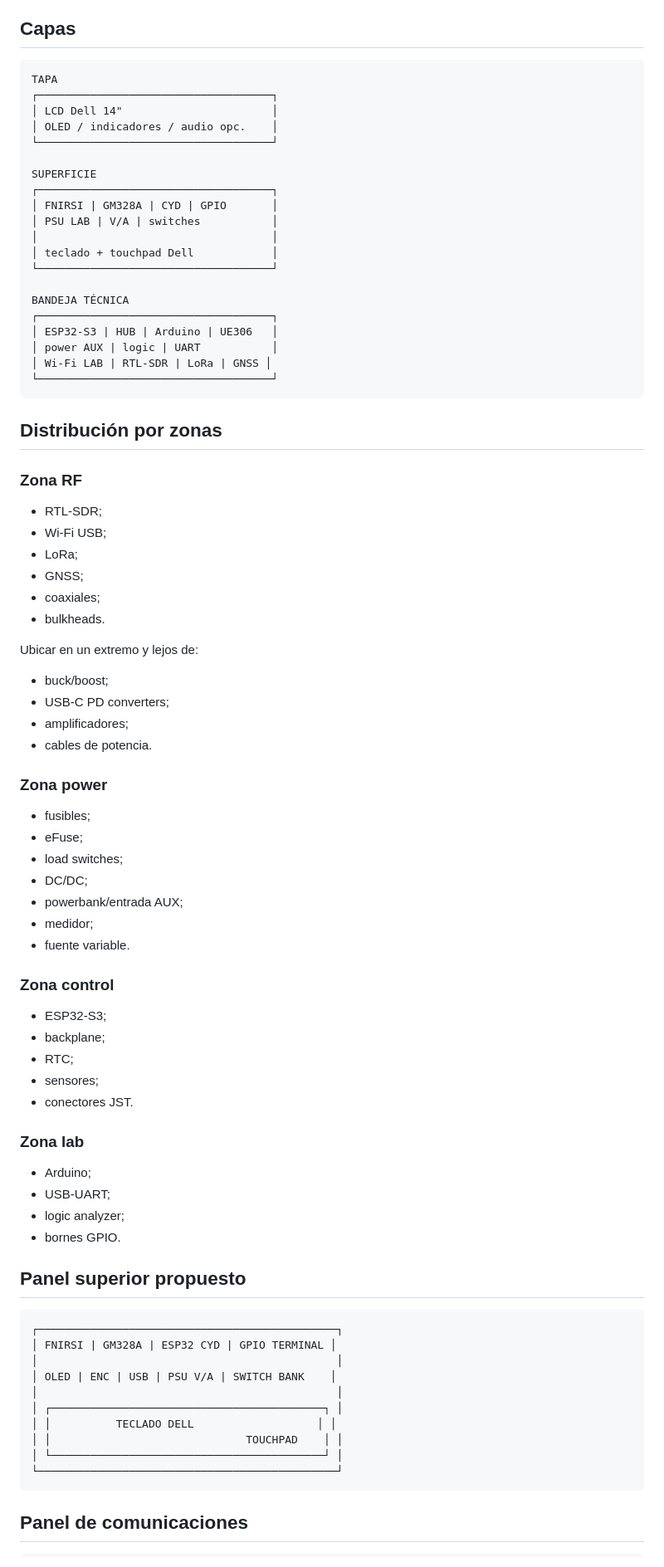
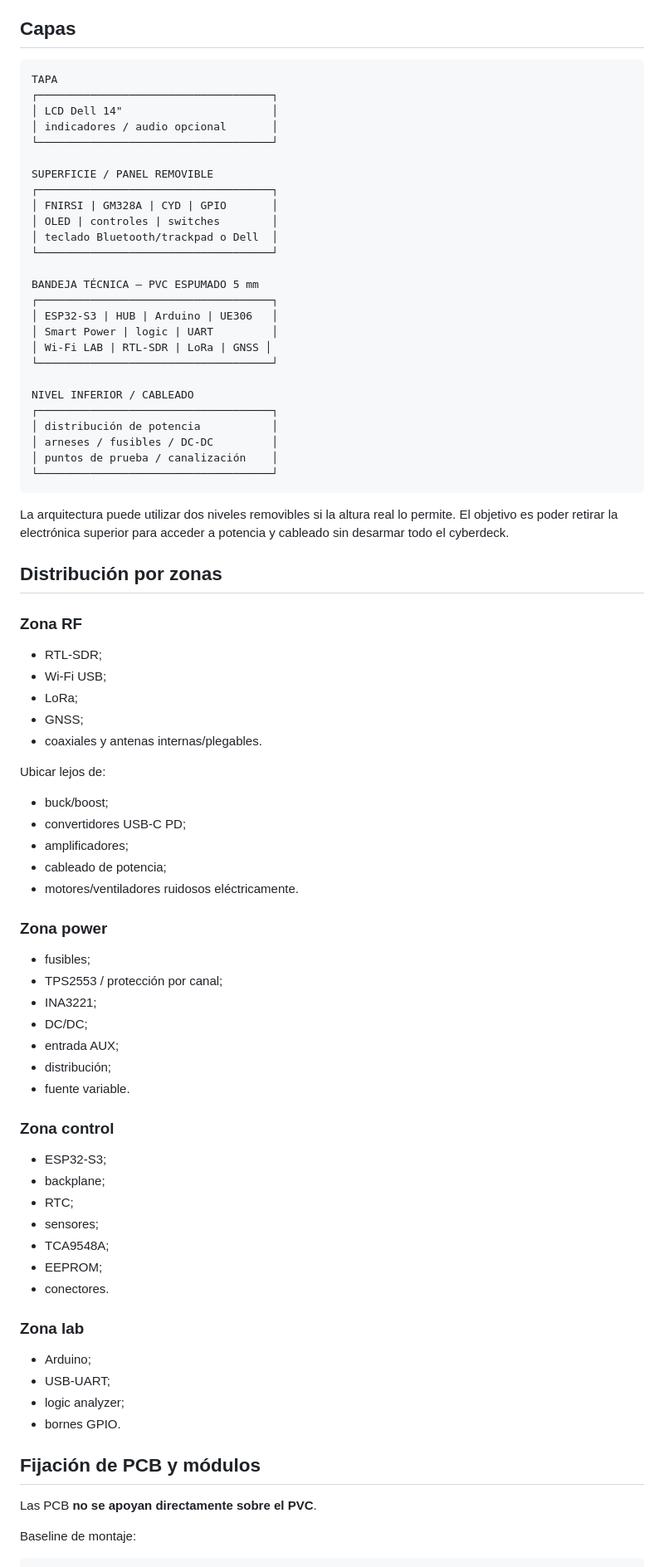
Before and after one commit to Jesus-Medina/Cyberdeck-R5-ESP32, a Markdown page: docs/05-mechanical.md, the part around one of its changes. Shown at 83% size. GitHub-like rendering.

````diff
--- a/docs/05-mechanical.md
+++ b/docs/05-mechanical.md
@@ -25,28 +78,36 @@ Primera integración:
 
 ## Capas
 
-```text
+~~~text
 TAPA
 ┌────────────────────────────────────┐
 │ LCD Dell 14"                       │
-│ OLED / indicadores / audio opc.    │
+│ indicadores / audio opcional       │
 └────────────────────────────────────┘
 
-SUPERFICIE
+SUPERFICIE / PANEL REMOVIBLE
 ┌────────────────────────────────────┐
 │ FNIRSI | GM328A | CYD | GPIO       │
-│ PSU LAB | V/A | switches           │
-│                                    │
-│ teclado + touchpad Dell            │
+│ OLED | controles | switches        │
+│ teclado Bluetooth/trackpad o Dell  │
 └────────────────────────────────────┘
 
-BANDEJA TÉCNICA
+BANDEJA TÉCNICA — PVC ESPUMADO 5 mm
 ┌────────────────────────────────────┐
 │ ESP32-S3 | HUB | Arduino | UE306   │
-│ power AUX | logic | UART           │
+│ Smart Power | logic | UART         │
 │ Wi-Fi LAB | RTL-SDR | LoRa | GNSS │
 └────────────────────────────────────┘
-```
+
+NIVEL INFERIOR / CABLEADO
+┌────────────────────────────────────┐
+│ distribución de potencia           │
+│ arneses / fusibles / DC-DC         │
+│ puntos de prueba / canalización    │
+└────────────────────────────────────┘
+~~~
+
+La arquitectura puede utilizar dos niveles removibles si la altura real lo permite. El objetivo es poder retirar la electrónica superior para acceder a potencia y cableado sin desarmar todo el cyberdeck.
 
 ## Distribución por zonas
 
@@ -56,24 +117,24 @@ BANDEJA TÉCNICA
 - Wi‑Fi USB;
 - LoRa;
 - GNSS;
-- coaxiales;
-- bulkheads.
+- coaxiales y antenas internas/plegables.
 
-Ubicar en un extremo y lejos de:
+Ubicar lejos de:
 
 - buck/boost;
-- USB-C PD converters;
+- convertidores USB-C PD;
 - amplificadores;
-- cables de potencia.
+- cableado de potencia;
+- motores/ventiladores ruidosos eléctricamente.
 
 ### Zona power
 
 - fusibles;
-- eFuse;
-- load switches;
+- TPS2553 / protección por canal;
+- INA3221;
 - DC/DC;
-- powerbank/entrada AUX;
-- medidor;
+- entrada AUX;
+- distribución;
 - fuente variable.
 
 ### Zona control
@@ -82,7 +143,9 @@ Ubicar en un extremo y lejos de:
 - backplane;
 - RTC;
 - sensores;
-- conectores JST.
+- TCA9548A;
+- EEPROM;
+- conectores.
 
 ### Zona lab
 
@@ -91,20 +154,9 @@ Ubicar en un extremo y lejos de:
 - logic analyzer;
 - bornes GPIO.
 
-## Panel superior propuesto
+## Fijación de PCB y módulos
 
-```text
-┌──────────────────────────────────────────────┐
-│ FNIRSI | GM328A | ESP32 CYD | GPIO TERMINAL │
-│                                              │
-│ OLED | ENC | USB | PSU V/A | SWITCH BANK    │
-│                                              │
-│ ┌──────────────────────────────────────────┐ │
-│ │          TECLADO DELL                   │ │
-│ │                              TOUCHPAD    │ │
-│ └──────────────────────────────────────────┘ │
-└──────────────────────────────────────────────┘
-```
+Las PCB **no se apoyan directamente sobre el PVC**.
 
-## Panel de comunicaciones
+Baseline de montaje:
 
````
Also changed, not shown: other parts of docs/05-mechanical.md (+154 -26 lines).
